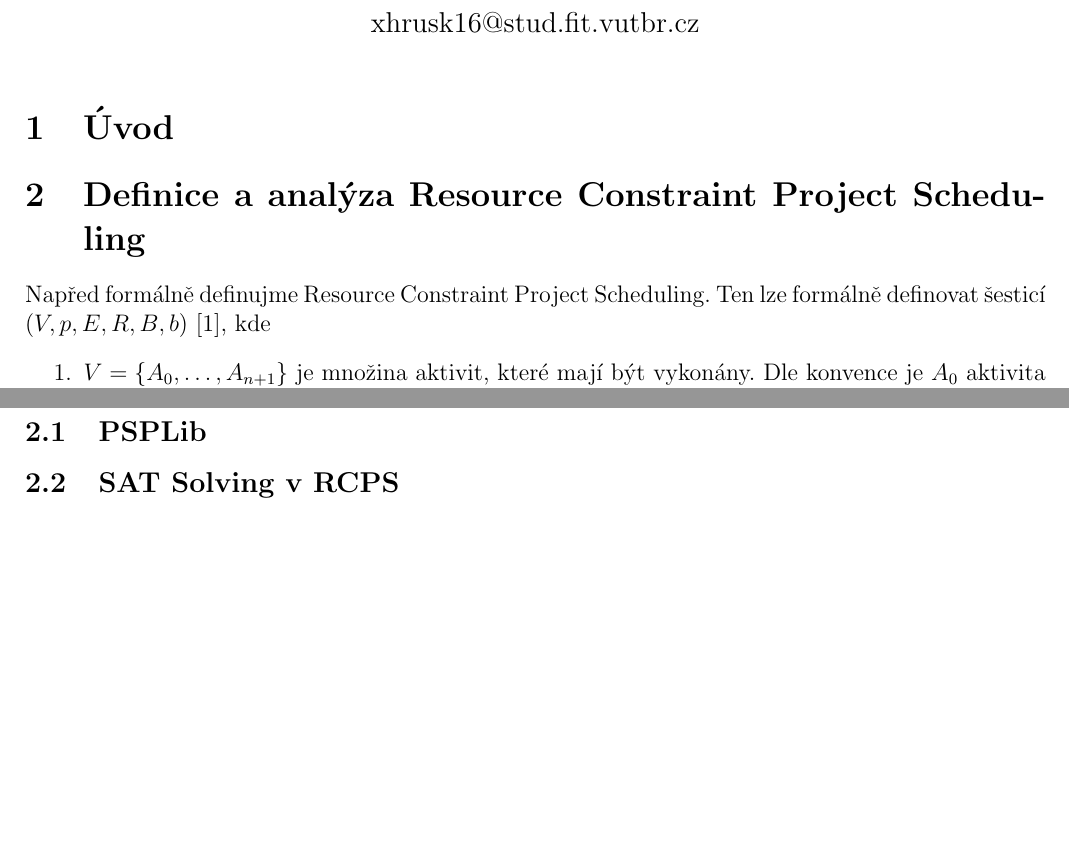
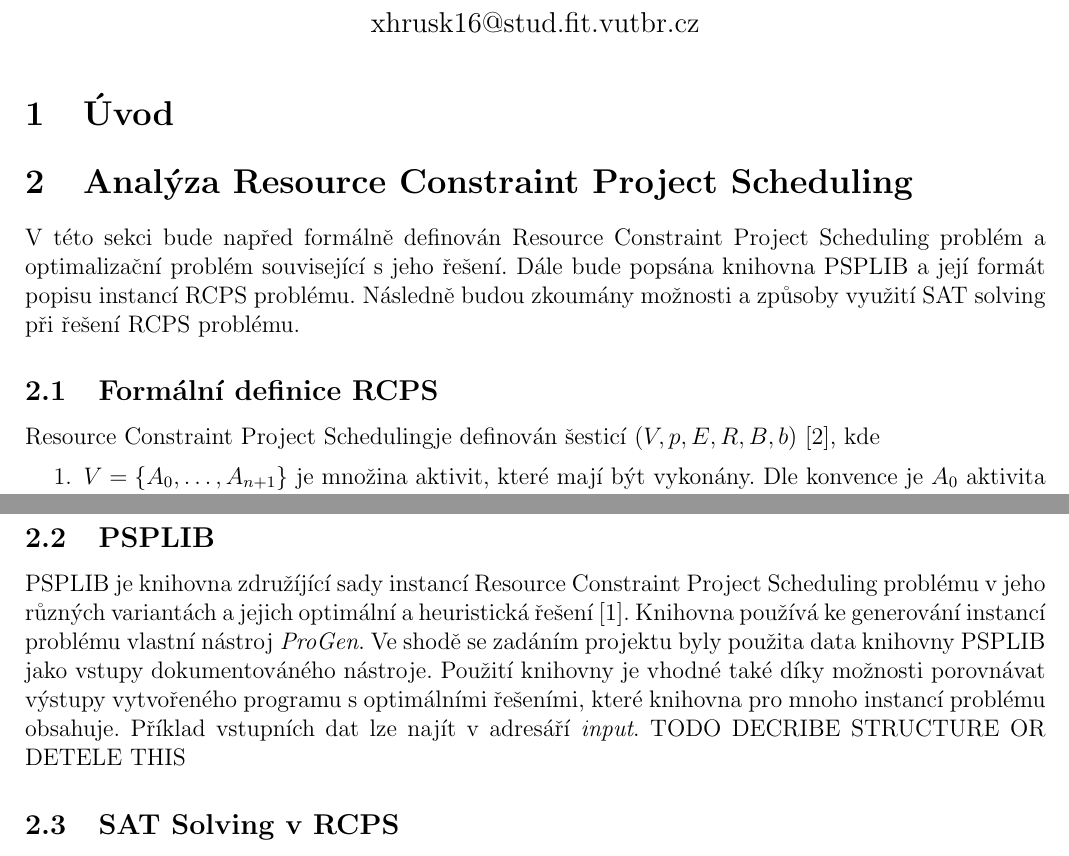
Before and after one commit to martinhruska/SNT, a LaTeX document (docs/dokumentace.tex): two parts of pages 1 and 2 of 3, joined at a grey line, cut so that both start at the same text, the shorter picture padded with empty space. Compiled offline with pdfLaTeX; a missing bibliography style is replaced by a similar one.

Commit message:
paring done

```diff
--- a/docs/dokumentace.tex
+++ b/docs/dokumentace.tex
@@ -25,8 +25,13 @@
 \label{sec:intro}
 % speek about np hardness of problem
 
-\section{Definice a analýza \rcps}
-Napřed formálně definujme \rcps. Ten lze formálně definovat šesticí $(V, p, E, R, B, b)$ \cite{artigues:2007}, kde
+\section{Analýza \rcps}
+V~této sekci bude napřed formálně definován \rcps\ problém a optimalizační problém související s~jeho řešení.
+Dále bude popsána knihovna PSPLIB a její formát popisu instancí RCPS problému.
+Následně budou zkoumány možnosti a způsoby využití SAT solving při řešení RCPS problému.
+
+\subsection{Formální definice RCPS}
+\rcps je definován šesticí $(V, p, E, R, B, b)$ \cite{artigues:2007}, kde
 \begin{enumerate}
     \item $V=\{A_0, \ldots, A_{n+1}\}$ je množina aktivit, které mají být vykonány.
     Dle konvence je $A_0$ aktivita reprezentující začátek rozvrhu a $A_{n+1}$ aktivita reprezentující konec rozvrhu.
@@ -58,10 +63,19 @@ Single-mode znamená, že aktivity dané úlohy mají pouze jeden mód činnosti
 narozdíl od tzv. \emph{multi-mode} úloh jejichž aktivity mají více módu činnosti
 a každý mód má odlišné požadavky na spotřebu zdrojů.
 
-%define goal
 % solving methods of rcps
-\subsection{PSPLib}
+\subsection{PSPLIB}
 % what is it and how should I use it
+%Dokumentovaný nástroj očekává jako vstup instanci RCSP problému zadanou ve formátu používaném knihovnou \emph{PSPLIB}, jež
+%ude v~této sekci stejně jako formát vstupu stručně popsána.
+PSPLIB je knihovna združíjící sady instancí \rcps\ problému v~jeho různých variantách a jejich optimální a heuristická řešení \cite{psplib}.
+Knihovna používá ke generování instancí problému vlastní nástroj \emph{ProGen}.
+Ve shodě se zadáním projektu byly použita data knihovny PSPLIB jako vstupy dokumentováného nástroje.
+Použití knihovny je vhodné také díky možnosti porovnávat výstupy vytvořeného programu s~optimálními řešeními, které
+knihovna pro mnoho instancí problému obsahuje.
+Příklad vstupních dat lze najít v~adresáří \emph{input}.
+TODO DECRIBE STRUCTURE OR DETELE THIS
+
 \subsection{SAT Solving v~RCPS}
 % define sat problem
 % what is sat solving
```
Also changed, not shown: docs/literatura.bib (+7 -0 lines), Makefile (added), src/Makefile (added), 5 other files.
